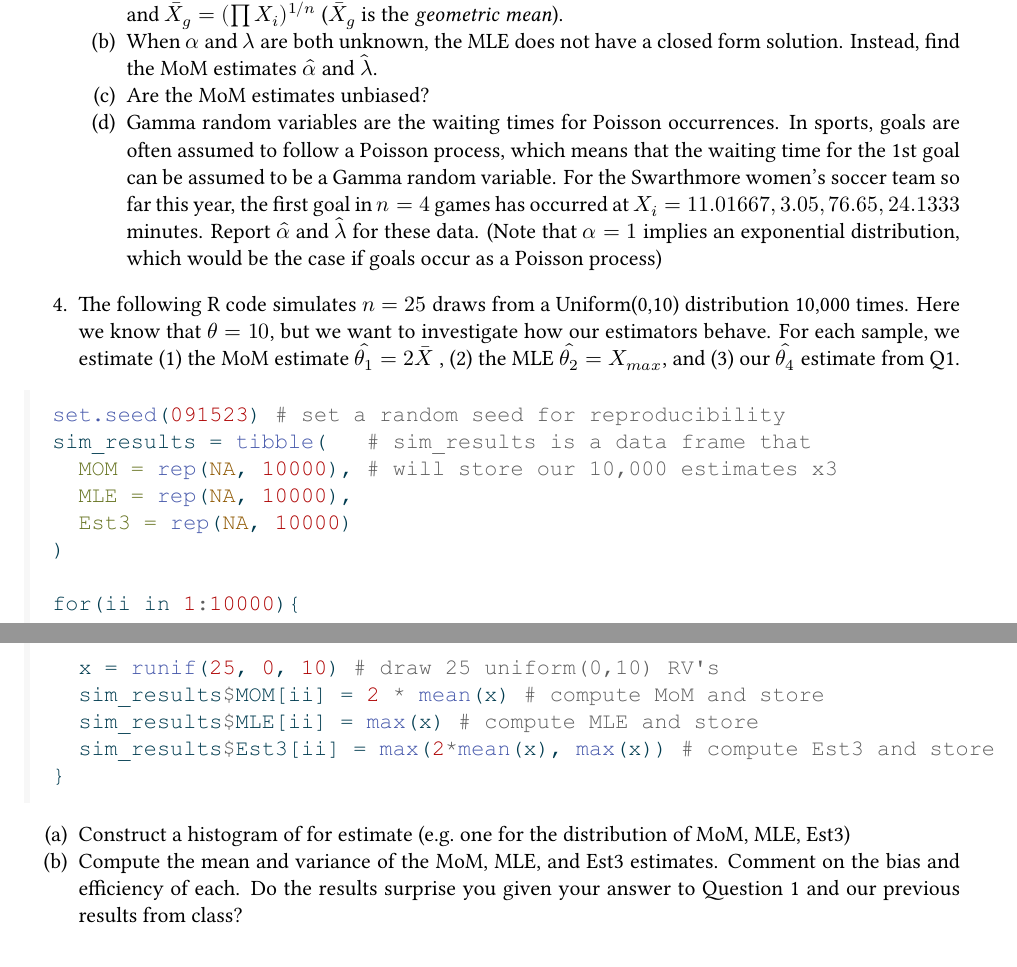
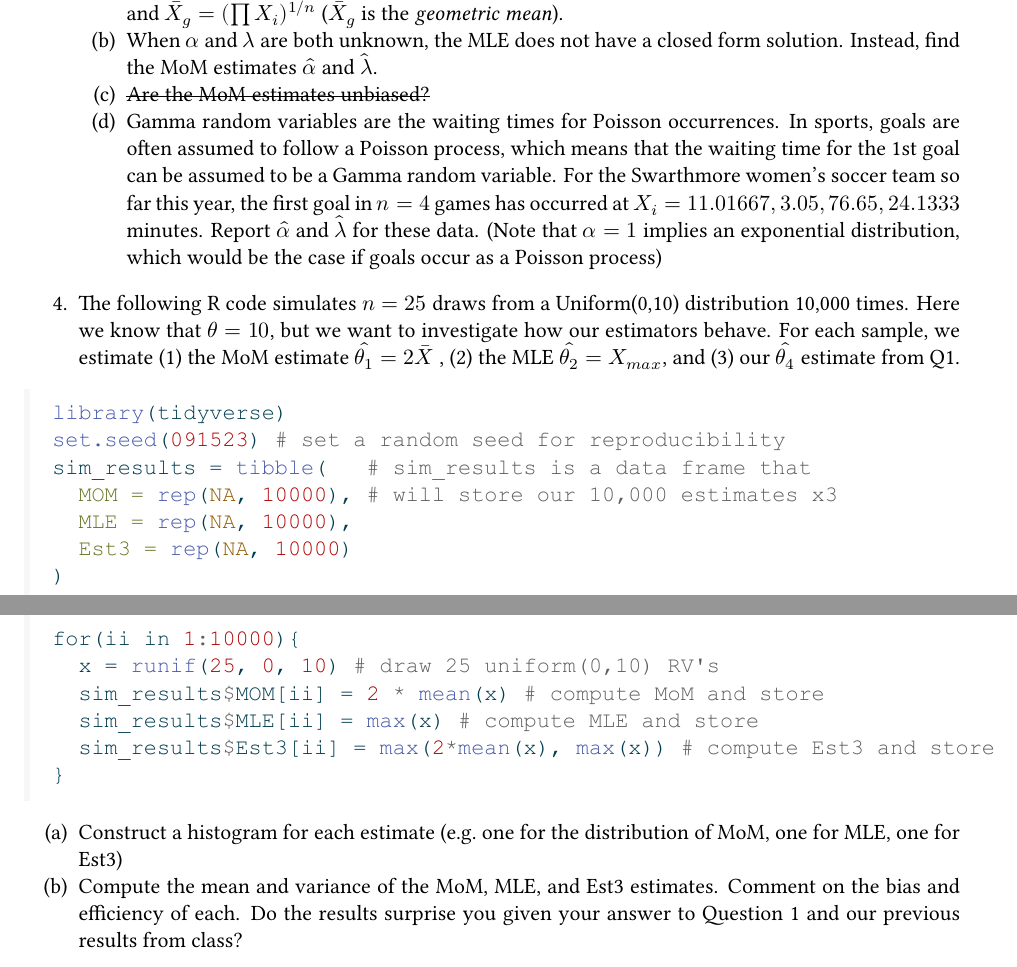
Before and after one commit to aluby/STAT61-F23, a Quarto document (homework/homework02/homework02.qmd): two parts of pages 1 and 2 of 2, joined at a grey line, cut so that both start at the same text. The pictures show the output file homework/homework02/homework02.pdf that the author committed with the source.

Commit message:
update HW2

````diff
--- a/homework/homework02/homework02.qmd
+++ b/homework/homework02/homework02.qmd
@@ -40,13 +40,14 @@ format:
 3. Suppose $X_1, X_2, ..., X_n$ are iid from a Gamma($\alpha, \lambda$) distribution. That is, $f_x(x) = \frac{\lambda^\alpha}{\Gamma(\alpha)} x^{\alpha-1}e^{-\lambda x}$. You can also use $E(X) = \frac{\alpha}{\lambda}$ and $V(X) = \frac{\alpha}{\lambda^2}$.
    (a) Write out the likelihood function, and show that it depends on the data values only through $\bar{X}$ and $\bar{X}_g = (\prod X_i)^{1/n}$ ($\bar{X}_g$ is the *geometric mean*).
    (b) When $\alpha$ and $\lambda$ are both unknown, the MLE does not have a closed form solution. Instead, find the MoM estimates $\hat{\alpha}$ and $\hat{\lambda}$.
-   (c) Are the MoM estimates unbiased?
+   (c) ~~Are the MoM estimates unbiased?~~
    (d) Gamma random variables are the waiting times for Poisson occurrences. In sports, goals are often assumed to follow a Poisson process, which means that the waiting time for the 1st goal can be assumed to be a Gamma random variable. For the Swarthmore women's soccer team so far this year, the first goal in $n=4$ games has occurred at $X_i = 11.01667, 3.05, 76.65, 24.1333$ minutes. Report $\hat{\alpha}$ and $\hat{\lambda}$ for these data. (Note that $\alpha=1$ implies an exponential distribution, which would be the case if goals occur as a Poisson process)
 
 
 4. The following R code simulates $n=25$ draws from a Uniform(0,10) distribution 10,000 times. Here we know that $\theta=10$, but we want to investigate how our estimators behave. For each sample, we estimate (1) the MoM estimate $\hat{\theta_1}= 2\bar{X}$ , (2) the MLE $\hat{\theta_2} = X_{max}$, and (3) our $\hat{\theta_4}$ estimate from Q1.
 
 ```{r, eval = FALSE}
+library(tidyverse)
 set.seed(091523) # set a random seed for reproducibility
 sim_results = tibble(   # sim_results is a data frame that
   MOM = rep(NA, 10000), # will store our 10,000 estimates x3
@@ -62,7 +63,7 @@ for(ii in 1:10000){
 }
 ```
 
-   (a) Construct a histogram of for estimate (e.g. one for the distribution of MoM, MLE, Est3)
+   (a) Construct a histogram for each estimate (e.g. one for the distribution of MoM, one for MLE, one for Est3)
    (b) Compute the mean and variance of the MoM, MLE, and Est3 estimates. Comment on the bias and efficiency of each. Do the results surprise you given your answer to Question 1 and our previous results from class?
 
 5. Let $f_y$ be a continuous pdf with median $M$. If $Y_1, ..., Y_n \sim f_y$, the sample median $\hat{M} = \text{Median}(Y_1, ..., Y_n)$ has an approximate $N(M, \frac{1}{4n(f_y(M))^2})$  distribution.
````
Also changed, not shown: homework/homework02/homework02.pdf.
